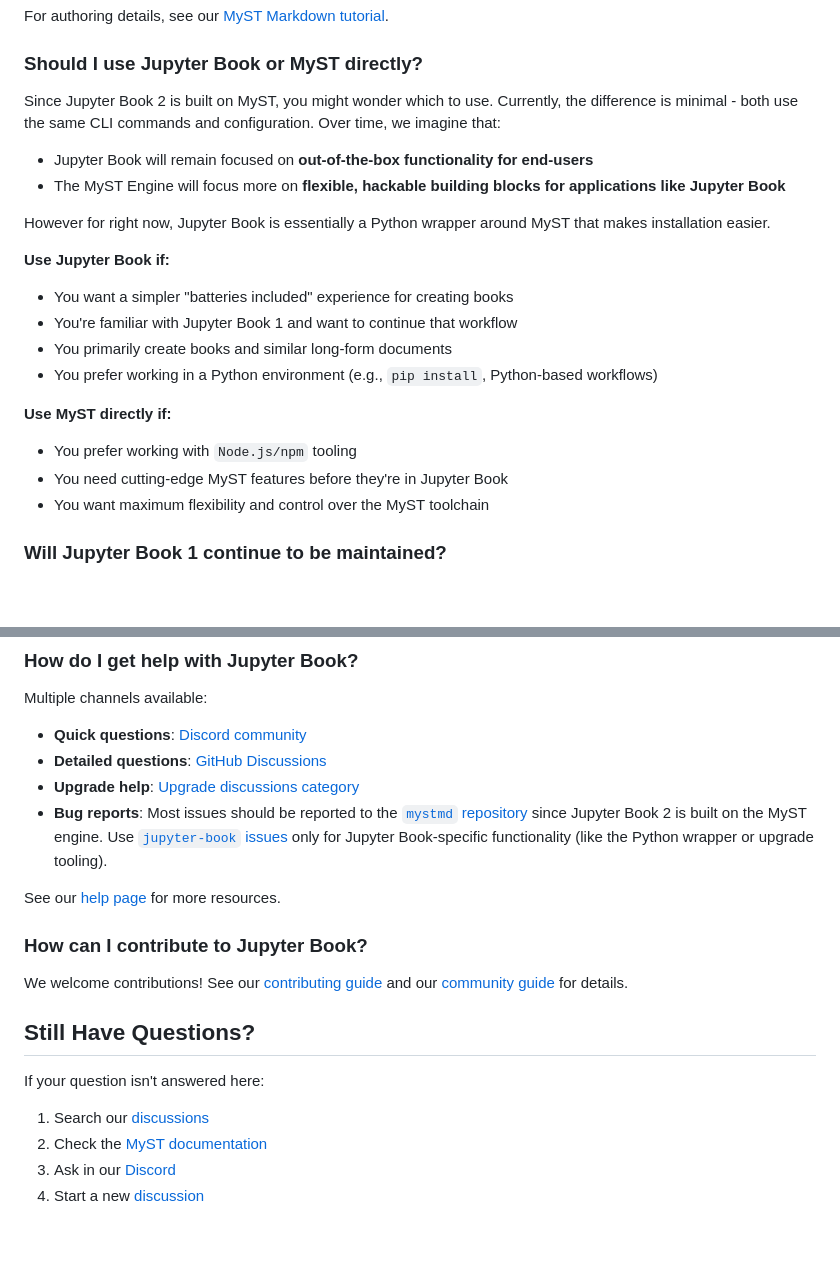
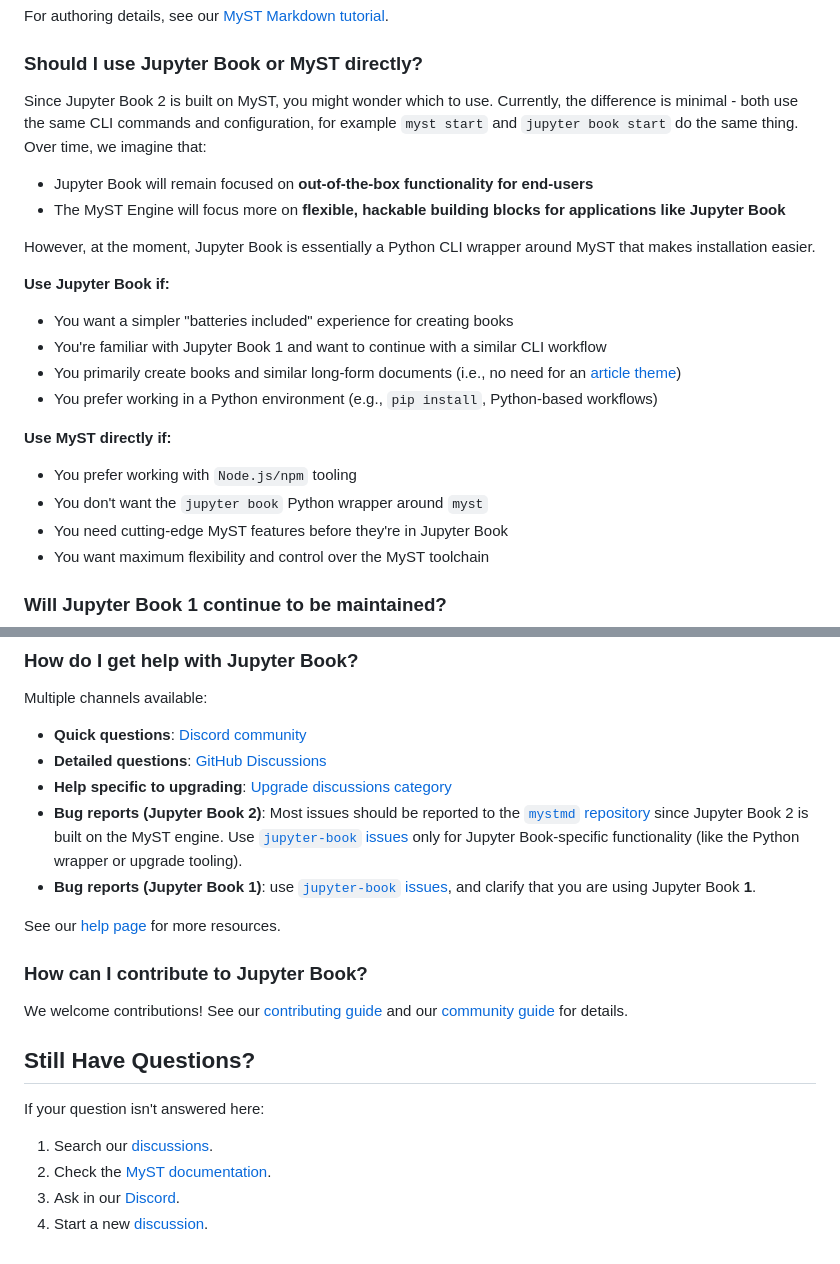
Before and after one commit to jupyter-book/jupyter-book, a Markdown page: docs/faq.md, 2 parts joined by grey strips. Rendered like a GitHub page; blank space fills up the shorter version.

Commit message:
small updates to faq page

```diff
--- a/docs/faq.md
+++ b/docs/faq.md
@@ -49,22 +49,23 @@ For authoring details, see our [MyST Markdown tutorial](./authoring/mystmd.md).
 ### Should I use Jupyter Book or MyST directly?
 
 Since Jupyter Book 2 is built on MyST, you might wonder which to use.
-Currently, the difference is minimal - both use the same CLI commands and configuration.
+Currently, the difference is minimal - both use the same CLI commands and configuration, for example `myst start` and `jupyter book start` do the same thing.
 Over time, we imagine that:
 
 - Jupyter Book will remain focused on **out-of-the-box functionality for end-users**
 - The MyST Engine will focus more on **flexible, hackable building blocks for applications like Jupyter Book**
 
-However for right now, Jupyter Book is essentially a Python wrapper around MyST that makes installation easier.
+However, at the moment, Jupyter Book is essentially a Python CLI wrapper around MyST that makes installation easier.
 
 **Use Jupyter Book if:**
 - You want a simpler "batteries included" experience for creating books
-- You're familiar with Jupyter Book 1 and want to continue that workflow
-- You primarily create books and similar long-form documents
+- You're familiar with Jupyter Book 1 and want to continue with a similar CLI workflow
+- You primarily create books and similar long-form documents (i.e., no need for an [article theme](https://mystmd.org/guide/website-templates#article-theme))
 - You prefer working in a Python environment (e.g., `pip install`, Python-based workflows)
 
 **Use MyST directly if:**
 - You prefer working with `Node.js/npm` tooling
+- You don't want the `jupyter book` Python wrapper around `myst`
 - You need cutting-edge MyST features before they're in Jupyter Book
 - You want maximum flexibility and control over the MyST toolchain
 
@@ -112,8 +113,9 @@ Multiple channels available:
 
 - **Quick questions**: [Discord community](https://discord.mystmd.org)
 - **Detailed questions**: [GitHub Discussions](https://github.com/orgs/jupyter-book/discussions)
-- **Upgrade help**: [Upgrade discussions category](https://github.com/orgs/jupyter-book/discussions/categories/upgrading-jupyterbook)
-- **Bug reports**: Most issues should be reported to the [`mystmd` repository](https://github.com/jupyter-book/mystmd/issues) since Jupyter Book 2 is built on the MyST engine. Use [`jupyter-book` issues](https://github.com/jupyter-book/jupyter-book/issues) only for Jupyter Book-specific functionality (like the Python wrapper or upgrade tooling).
+- **Help specific to upgrading**: [Upgrade discussions category](https://github.com/orgs/jupyter-book/discussions/categories/upgrading-jupyterbook)
+- **Bug reports (Jupyter Book 2)**: Most issues should be reported to the [`mystmd` repository](https://github.com/jupyter-book/mystmd/issues) since Jupyter Book 2 is built on the MyST engine. Use [`jupyter-book` issues](https://github.com/jupyter-book/jupyter-book/issues) only for Jupyter Book-specific functionality (like the Python wrapper or upgrade tooling).
+- **Bug reports (Jupyter Book 1)**: use [`jupyter-book` issues](https://github.com/jupyter-book/jupyter-book/issues), and clarify that you are using Jupyter Book **1**.
 
 See our [help page](./community/help.md) for more resources.
 
@@ -125,7 +127,7 @@ We welcome contributions! See our [contributing guide](./contribute.md) and our
 
 If your question isn't answered here:
 
-1. Search our [discussions](https://github.com/orgs/jupyter-book/discussions)
-2. Check the [MyST documentation](https://mystmd.org/guide)
-3. Ask in our [Discord](https://discord.mystmd.org)
-4. Start a new [discussion](https://github.com/orgs/jupyter-book/discussions/new)
+1. Search our [discussions](https://github.com/orgs/jupyter-book/discussions).
+2. Check the [MyST documentation](https://mystmd.org/guide).
+3. Ask in our [Discord](https://discord.mystmd.org).
+4. Start a new [discussion](https://github.com/orgs/jupyter-book/discussions/new).
```
